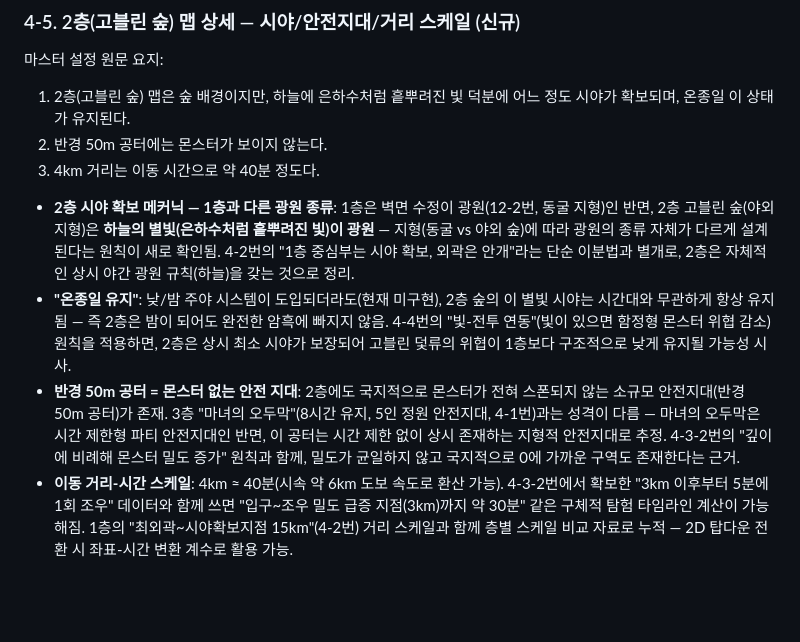
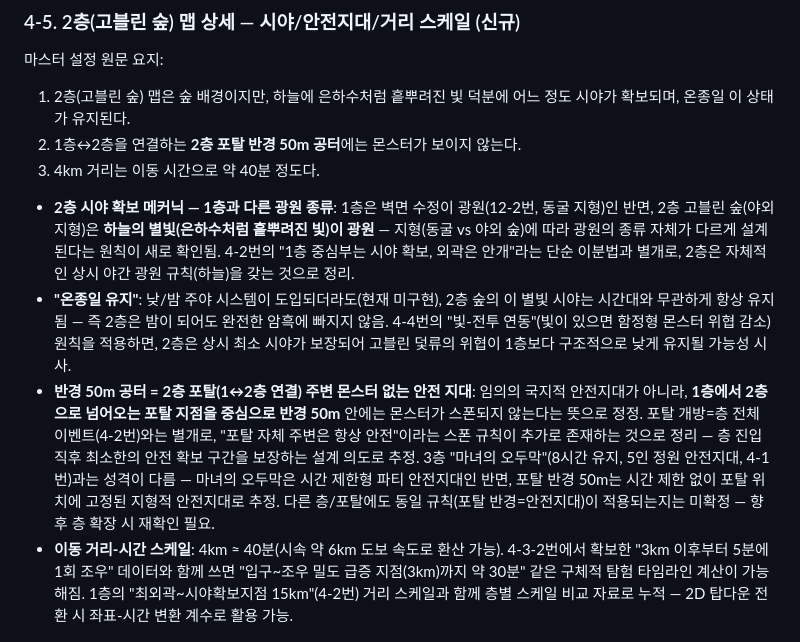
Before and after one commit to xnlrlal/my-new-project, a Markdown page: designnotes.md, the part around the change. Rendered like a GitHub page; blank space fills up the shorter version.

Commit message:
디자인노트: 반경 50m 안전지대는 2층 포탈 주변이라고 정정
이전 커밋에서 "2층 어딘가의 국지적 안전지대"로 잘못 정리했던 반경
50m 몬스터 없는 공터를, 1층↔2층을 연결하는 2층 포탈 반경 50m로
정정.

Co-Authored-By: Claude Sonnet 5 <noreply@anthropic.com>
Claude-Session: https://claude.ai/code/session_01HFrf7tcZf9hz8KMn33PgG9

```diff
--- a/designnotes.md
+++ b/designnotes.md
@@ -223,12 +223,12 @@ main에 병합된 PR 15개(자세한 이력은 README/git log 참고):
 
 마스터 설정 원문 요지:
 1. 2층(고블린 숲) 맵은 숲 배경이지만, 하늘에 은하수처럼 흩뿌려진 빛 덕분에 어느 정도 시야가 확보되며, 온종일 이 상태가 유지된다.
-2. 반경 50m 공터에는 몬스터가 보이지 않는다.
+2. 1층↔2층을 연결하는 **2층 포탈 반경 50m 공터**에는 몬스터가 보이지 않는다.
 3. 4km 거리는 이동 시간으로 약 40분 정도다.
 
 - **2층 시야 확보 메커닉 — 1층과 다른 광원 종류**: 1층은 벽면 수정이 광원(12-2번, 동굴 지형)인 반면, 2층 고블린 숲(야외 지형)은 **하늘의 별빛(은하수처럼 흩뿌려진 빛)이 광원** — 지형(동굴 vs 야외 숲)에 따라 광원의 종류 자체가 다르게 설계된다는 원칙이 새로 확인됨. 4-2번의 "1층 중심부는 시야 확보, 외곽은 안개"라는 단순 이분법과 별개로, 2층은 자체적인 상시 야간 광원 규칙(하늘)을 갖는 것으로 정리.
 - **"온종일 유지"**: 낮/밤 주야 시스템이 도입되더라도(현재 미구현), 2층 숲의 이 별빛 시야는 시간대와 무관하게 항상 유지됨 — 즉 2층은 밤이 되어도 완전한 암흑에 빠지지 않음. 4-4번의 "빛-전투 연동"(빛이 있으면 함정형 몬스터 위협 감소) 원칙을 적용하면, 2층은 상시 최소 시야가 보장되어 고블린 덫류의 위협이 1층보다 구조적으로 낮게 유지될 가능성 시사.
-- **반경 50m 공터 = 몬스터 없는 안전 지대**: 2층에도 국지적으로 몬스터가 전혀 스폰되지 않는 소규모 안전지대(반경 50m 공터)가 존재. 3층 "마녀의 오두막"(8시간 유지, 5인 정원 안전지대, 4-1번)과는 성격이 다름 — 마녀의 오두막은 시간 제한형 파티 안전지대인 반면, 이 공터는 시간 제한 없이 상시 존재하는 지형적 안전지대로 추정. 4-3-2번의 "깊이에 비례해 몬스터 밀도 증가" 원칙과 함께, 밀도가 균일하지 않고 국지적으로 0에 가까운 구역도 존재한다는 근거.
+- **반경 50m 공터 = 2층 포탈(1↔2층 연결) 주변 몬스터 없는 안전 지대**: 임의의 국지적 안전지대가 아니라, **1층에서 2층으로 넘어오는 포탈 지점을 중심으로 반경 50m** 안에는 몬스터가 스폰되지 않는다는 뜻으로 정정. 포탈 개방=층 전체 이벤트(4-2번)와는 별개로, "포탈 자체 주변은 항상 안전"이라는 스폰 규칙이 추가로 존재하는 것으로 정리 — 층 진입 직후 최소한의 안전 확보 구간을 보장하는 설계 의도로 추정. 3층 "마녀의 오두막"(8시간 유지, 5인 정원 안전지대, 4-1번)과는 성격이 다름 — 마녀의 오두막은 시간 제한형 파티 안전지대인 반면, 포탈 반경 50m는 시간 제한 없이 포탈 위치에 고정된 지형적 안전지대로 추정. 다른 층/포탈에도 동일 규칙(포탈 반경=안전지대)이 적용되는지는 미확정 — 향후 층 확장 시 재확인 필요.
 - **이동 거리-시간 스케일**: 4km ≈ 40분(시속 약 6km 도보 속도로 환산 가능). 4-3-2번에서 확보한 "3km 이후부터 5분에 1회 조우" 데이터와 함께 쓰면 "입구~조우 밀도 급증 지점(3km)까지 약 30분" 같은 구체적 탐험 타임라인 계산이 가능해짐. 1층의 "최외곽~시야확보지점 15km"(4-2번) 거리 스케일과 함께 층별 스케일 비교 자료로 누적 — 2D 탑다운 전환 시 좌표-시간 변환 계수로 활용 가능.
 
 ## 5. 캐릭터 스탯 체계 — 참고 (핵심은 구현 완료, README 참고)
```
